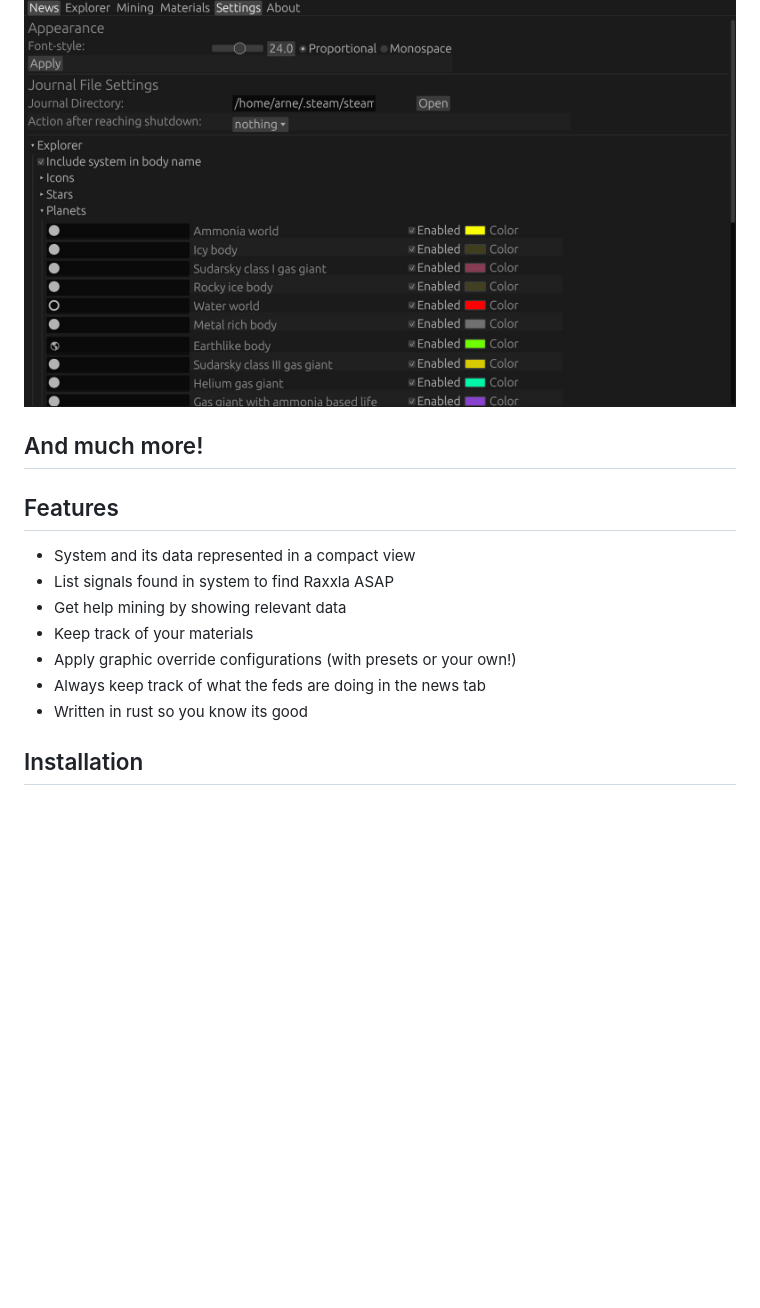
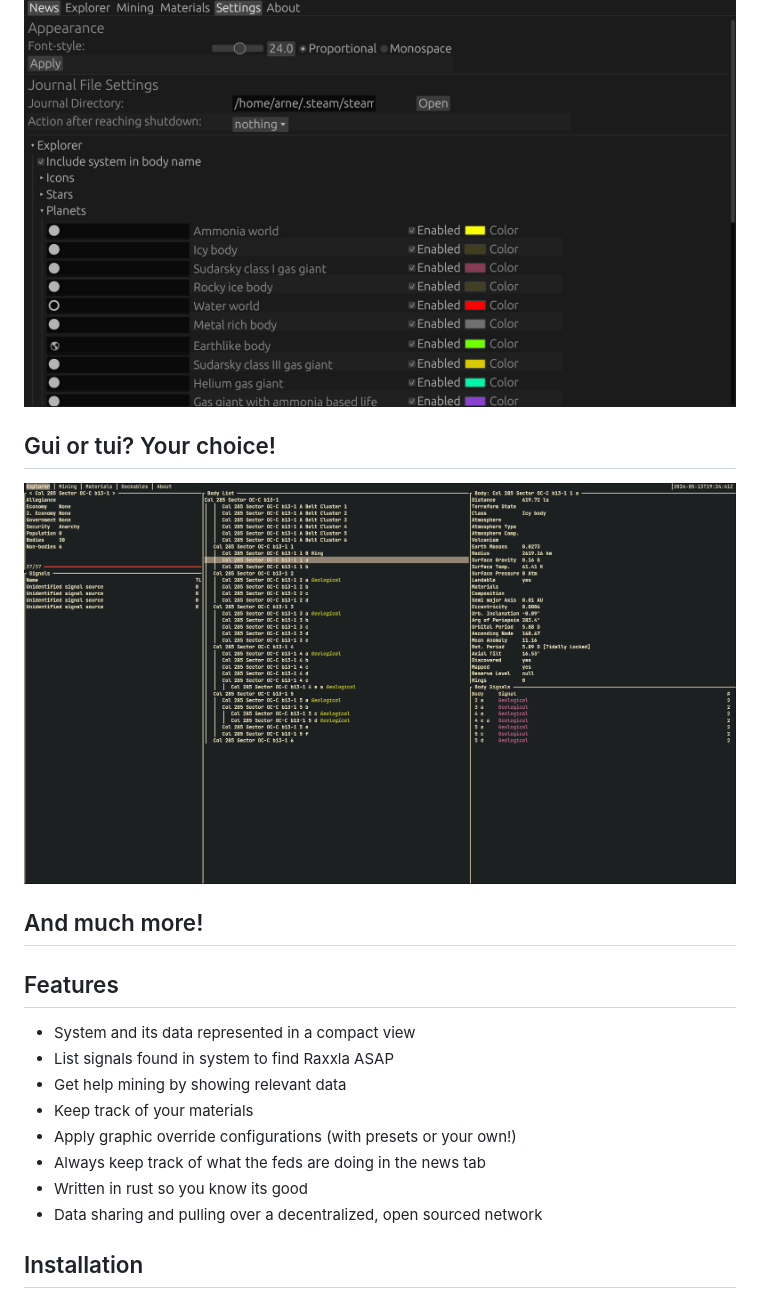
Before and after one commit to arne-fuchs/edcas-client, a Markdown page: README.md, the part around the change. Drawn GitHub-style; pictures changed too: graphics/screenshots/tui.png (added); blank space fills up the shorter version.

```diff
--- a/README.md
+++ b/README.md
@@ -16,6 +16,10 @@ Shows system information compact for explorer.
 
 ![Screenshot of settings panel](graphics/screenshots/settings-screenshot.jpg "Settings Panel")
 
+<h2>Gui or tui? Your choice!</h2>
+
+![Screenshot of tui](graphics/screenshots/tui.png "Tui")
+
 <h2>And much more!</h2>
 
 ## Features
@@ -27,6 +31,7 @@ Shows system information compact for explorer.
 * Apply graphic override configurations (with presets or your own!)
 * Always keep track of what the feds are doing in the news tab
 * Written in rust so you know its good
+* Data sharing and pulling over a decentralized, open sourced network
 
 ## Installation
 
```
